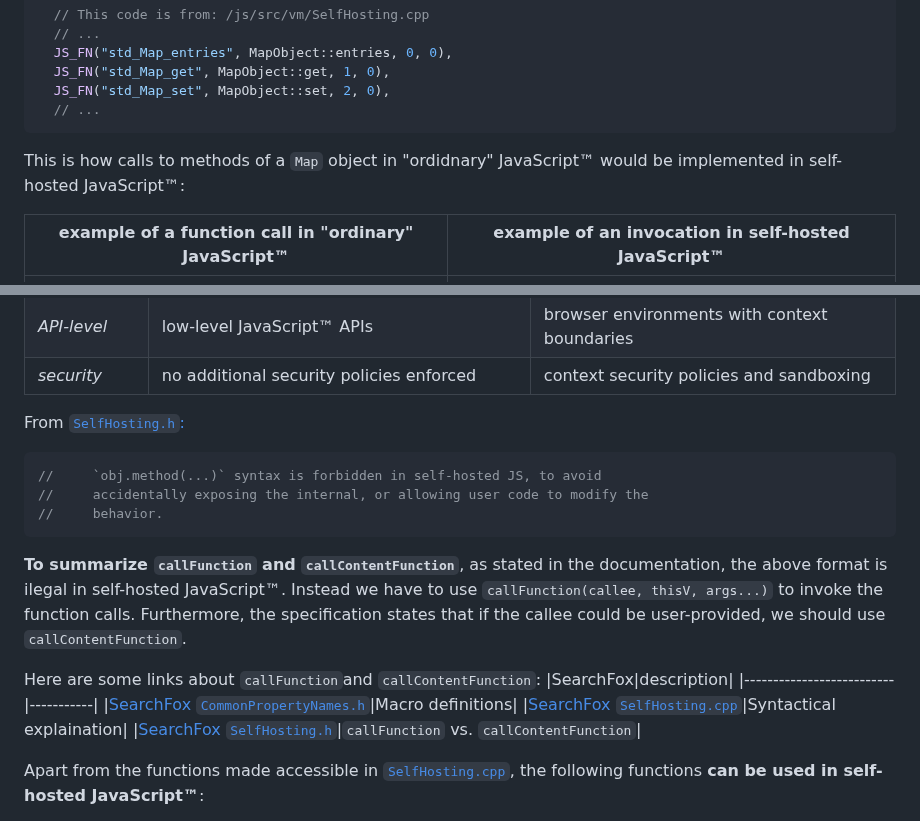
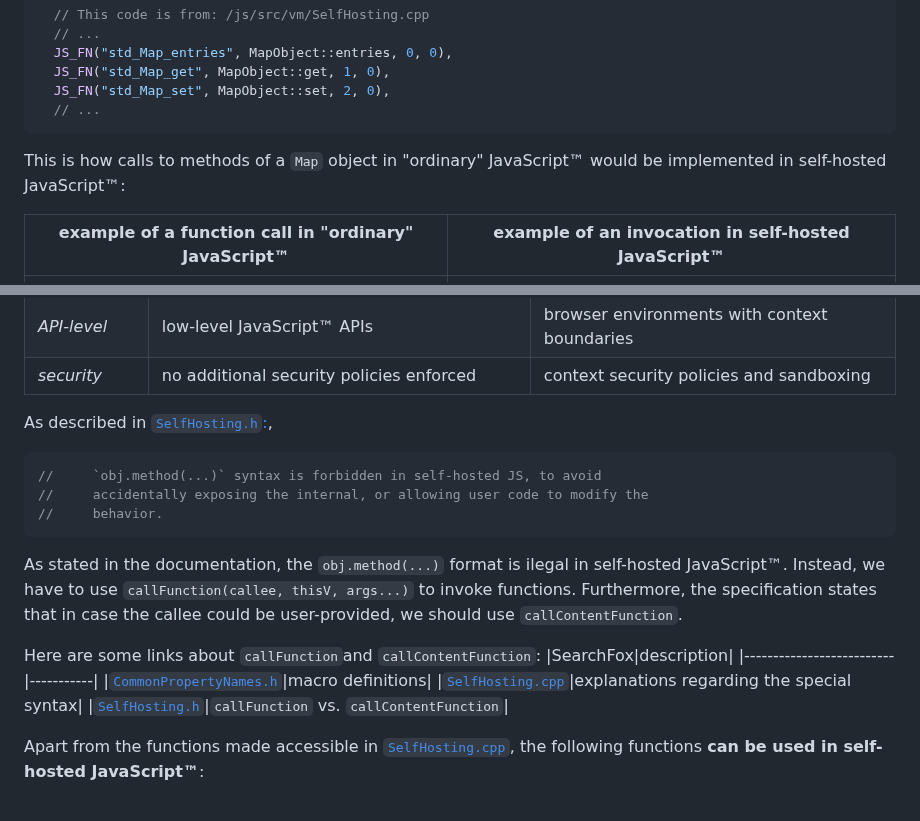
Before and after one commit to bldl/emplace-spidermonkey, a Markdown page: README.md, 2 parts joined by grey strips. Drawn GitHub-style.

Commit message:
fix callFunction, callContentFunction

````diff
--- a/README.md
+++ b/README.md
@@ -553,7 +553,7 @@ At this point, our work-in-progress implementation of `MapUpsert` will look like
     // ...
   ```
 
-This is how calls to methods of a `Map` object in "ordidnary" JavaScript™ would be implemented in self-hosted JavaScript™:
+This is how calls to methods of a `Map` object in "ordinary" JavaScript™ would be implemented in self-hosted JavaScript™:
 
   |example of a function call in "ordinary" JavaScript™|example of an invocation in self-hosted JavaScript™|
   |----------------------------------------------------|---------------------------------------------------|
@@ -569,20 +569,20 @@ Besides `callFunction`, we will use `callContentFunction`. The table below summa
 |_API-level_|low-level JavaScript™ APIs|browser environments with context boundaries|
 |_security_|no additional security policies enforced|context security policies and sandboxing|
 
-From [`SelfHosting.h`:](https://searchfox.org/mozilla-central/source/js/src/vm/SelfHosting.h#97-114)
+As described in [`SelfHosting.h`:](https://searchfox.org/mozilla-central/source/js/src/vm/SelfHosting.h#97-114),
   ```cpp
   //     `obj.method(...)` syntax is forbidden in self-hosted JS, to avoid
   //     accidentally exposing the internal, or allowing user code to modify the
   //     behavior.
   ```
-  **To summarize `callFunction` and `callContentFunction`**, as stated in the documentation, the above format is ilegal in self-hosted JavaScript™. Instead we have to use `callFunction(callee, thisV, args...)` to invoke the function calls. Furthermore, the specification states that if the callee could be user-provided, we should use `callContentFunction`.
+  As stated in the documentation, the `obj.method(...)` format is ilegal in self-hosted JavaScript™. Instead, we have to use `callFunction(callee, thisV, args...)` to invoke functions. Furthermore, the specification states that in case the callee could be user-provided, we should use `callContentFunction`.
 
   Here are some links about `callFunction`and `callContentFunction`:
   |SearchFox|description|
   |--------------------------|-----------|
-  |[SearchFox `CommonPropertyNames.h`](https://searchfox.org/mozilla-central/source/js/src/vm/CommonPropertyNames.h#81-84)|Macro definitions|
-  |[SearchFox `SelfHosting.cpp`](https://searchfox.org/mozilla-central/source/js/src/vm/SelfHosting.cpp#2516-2529)|Syntactical explaination|
-  |[SearchFox `SelfHosting.h`](https://searchfox.org/mozilla-central/source/js/src/vm/SelfHosting.h#97-114)|`callFunction` vs. `callContentFunction`|
+  |[`CommonPropertyNames.h`](https://searchfox.org/mozilla-central/source/js/src/vm/CommonPropertyNames.h#81-84)|macro definitions|
+  |[`SelfHosting.cpp`](https://searchfox.org/mozilla-central/source/js/src/vm/SelfHosting.cpp#2516-2529)|explanations regarding the special syntax|
+  |[`SelfHosting.h`](https://searchfox.org/mozilla-central/source/js/src/vm/SelfHosting.h#97-114)|`callFunction` vs. `callContentFunction`|
 
   Apart from the functions made accessible in [`SelfHosting.cpp`](https://searchfox.org/mozilla-central/source/js/src/vm/SelfHosting.cpp), the following functions **can be used in self-hosted JavaScript™**:
   - other self-hosted functions (remember that "almost" everything is an object),
````
